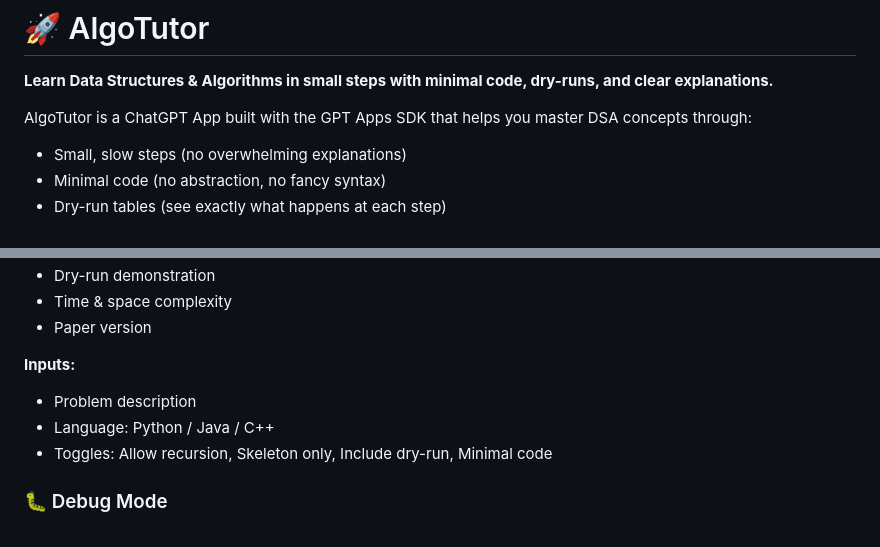
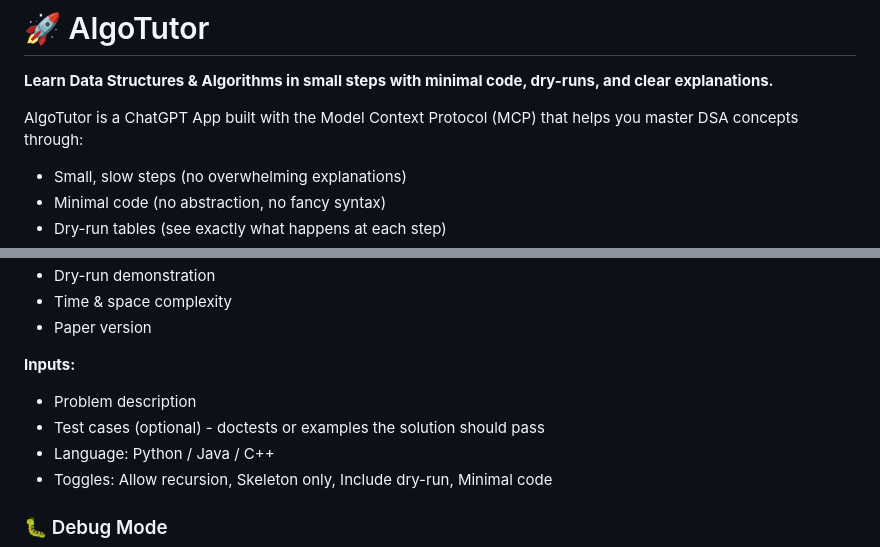
Before and after one commit to Savwangs/AlgoTutor, a Markdown page: README.md, 2 parts joined by grey strips. Rendered like a GitHub page.

```diff
--- a/README.md
+++ b/README.md
@@ -2,7 +2,7 @@
 
 **Learn Data Structures & Algorithms in small steps with minimal code, dry-runs, and clear explanations.**
 
-AlgoTutor is a ChatGPT App built with the GPT Apps SDK that helps you master DSA concepts through:
+AlgoTutor is a ChatGPT App built with the Model Context Protocol (MCP) that helps you master DSA concepts through:
 - Small, slow steps (no overwhelming explanations)
 - Minimal code (no abstraction, no fancy syntax)
 - Dry-run tables (see exactly what happens at each step)
@@ -38,6 +38,7 @@ Generates solutions for coding problems with:
 
 **Inputs:**
 - Problem description
+- Test cases (optional) - doctests or examples the solution should pass
 - Language: Python / Java / C++
 - Toggles: Allow recursion, Skeleton only, Include dry-run, Minimal code
 
```
Also changed, not shown: other parts of README.md (+77 -14 lines).
